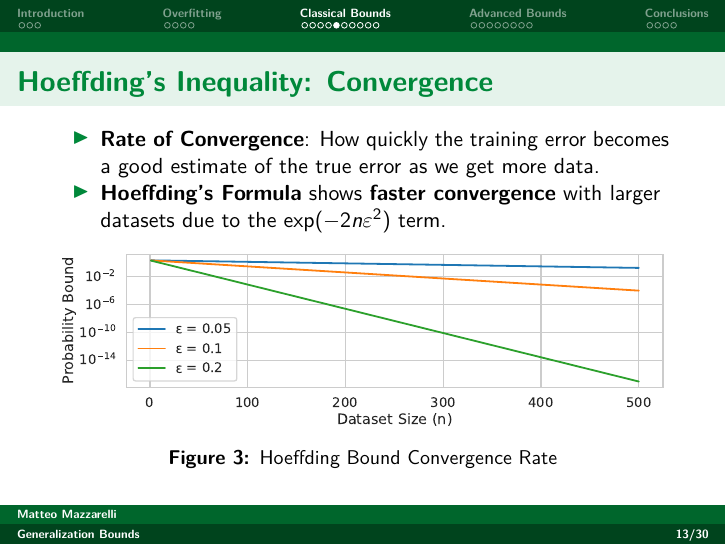
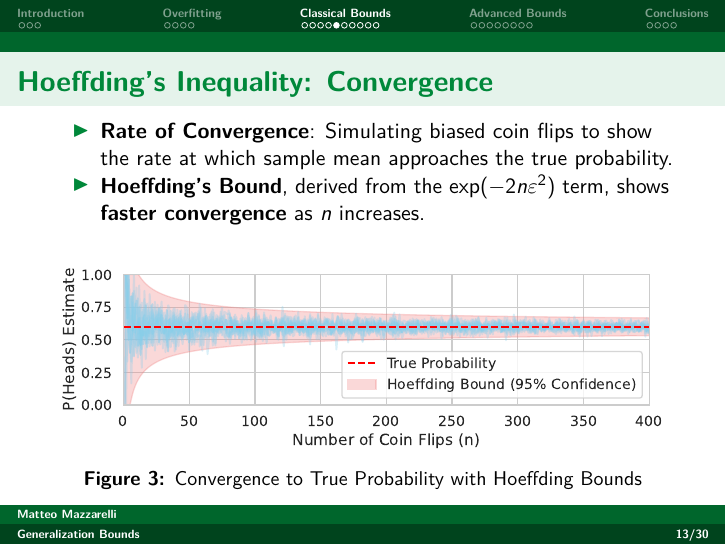
Before and after one commit to Matt17BR/tf-deepl2425_presentation, LaTeX slides (generalization-bounds_presentation.tex): page 13 of 30. The pictures show the PDF file generalization-bounds_presentation.pdf that the author committed with the source.

Commit message:
Changed Figure 3 completely to something more understandable

```diff
--- a/generalization-bounds_presentation.tex
+++ b/generalization-bounds_presentation.tex
@@ -453,11 +453,12 @@ Network\textsuperscript{{[}\citeproc{ref-nakkiran19}{2}{]}}}
 \begin{itemize}
 \tightlist
 \item
-  \textbf{Rate of Convergence}: How quickly the training error becomes a
-  good estimate of the true error as we get more data.
+  \textbf{Rate of Convergence}: Simulating biased coin flips to show the
+  rate at which sample mean approaches the true probability.
 \item
-  \textbf{Hoeffding's Formula} shows \textbf{faster convergence} with
-  larger datasets due to the \(\exp(-2n\varepsilon^2)\) term.
+  \textbf{Hoeffding's Bound}, derived from the
+  \(\exp(-2n\varepsilon^2)\) term, shows \textbf{faster convergence} as
+  \(n\) increases.
 \end{itemize}
 
 \begin{figure}[H]
@@ -466,7 +467,7 @@ Network\textsuperscript{{[}\citeproc{ref-nakkiran19}{2}{]}}}
 
 }
 
-\caption{Hoeffding Bound Convergence Rate}
+\caption{Convergence to True Probability with Hoeffding Bounds}
 
 \end{figure}%
 \end{frame}
```
Also changed, not shown: generalization-bounds_presentation.pdf, 1 other file.
